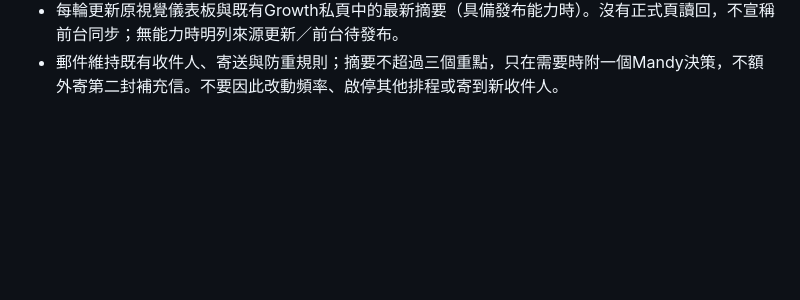
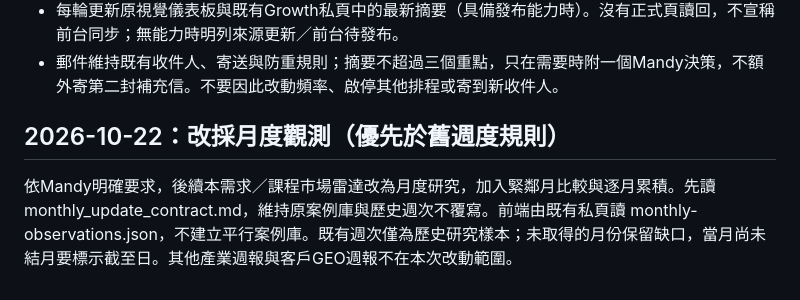
Before and after one commit to mandyaispace-glitch/ai-course-radar, a Markdown page: AGENTS.md, the part around the change. Rendered like a GitHub page; blank space fills up the shorter version.

Commit message:
Set monthly cadence while preserving weekly research history

```diff
--- a/AGENTS.md
+++ b/AGENTS.md
@@ -72,3 +72,8 @@
 - 累積路徑：外部證據仍留本repo source_registry.csv／reports；核准的治理與教材狀態回既有Mandy OS；Growth只提供閱讀入口與衍生摘要。私人優先順序、未公開客戶、營收與回饋只進既有受保護站或私人Drive，不寫進公開repo／Hub靜態頁。
 - 每輪更新原視覺儀表板與既有Growth私頁中的最新摘要（具備發布能力時）。沒有正式頁讀回，不宣稱前台同步；無能力時明列來源更新／前台待發布。
 - 郵件維持既有收件人、寄送與防重規則；摘要不超過三個重點，只在需要時附一個Mandy決策，不額外寄第二封補充信。不要因此改動頻率、啟停其他排程或寄到新收件人。
+
+
+## 2026-10-22：改採月度觀測（優先於舊週度規則）
+
+依Mandy明確要求，後續本需求／課程市場雷達改為月度研究，加入緊鄰月比較與逐月累積。先讀 monthly_update_contract.md，維持原案例庫與歷史週次不覆寫。前端由既有私頁讀 monthly-observations.json，不建立平行案例庫。既有週次僅為歷史研究樣本；未取得的月份保留缺口，當月尚未結月要標示截至日。其他產業週報與客戶GEO週報不在本次改動範圍。
```
